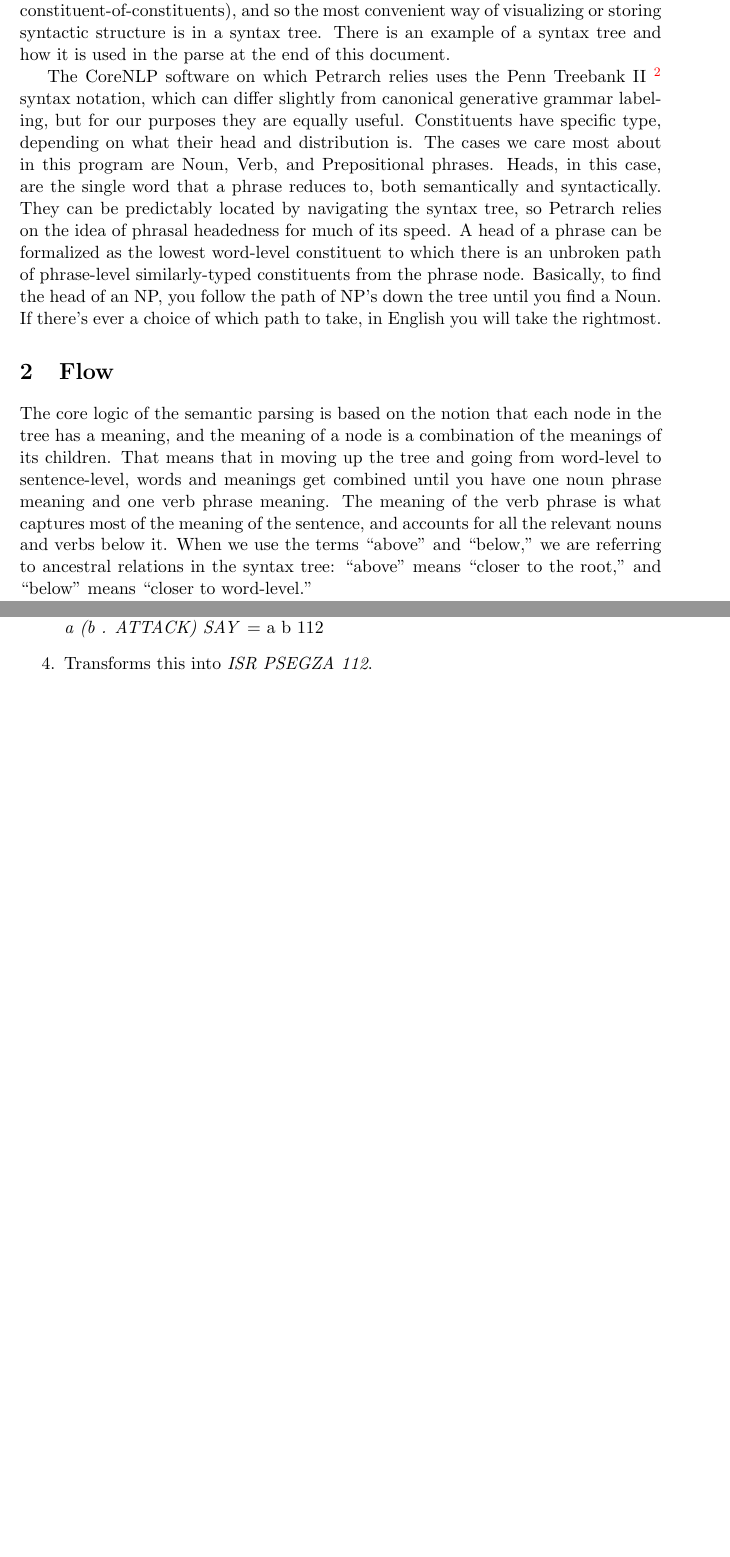
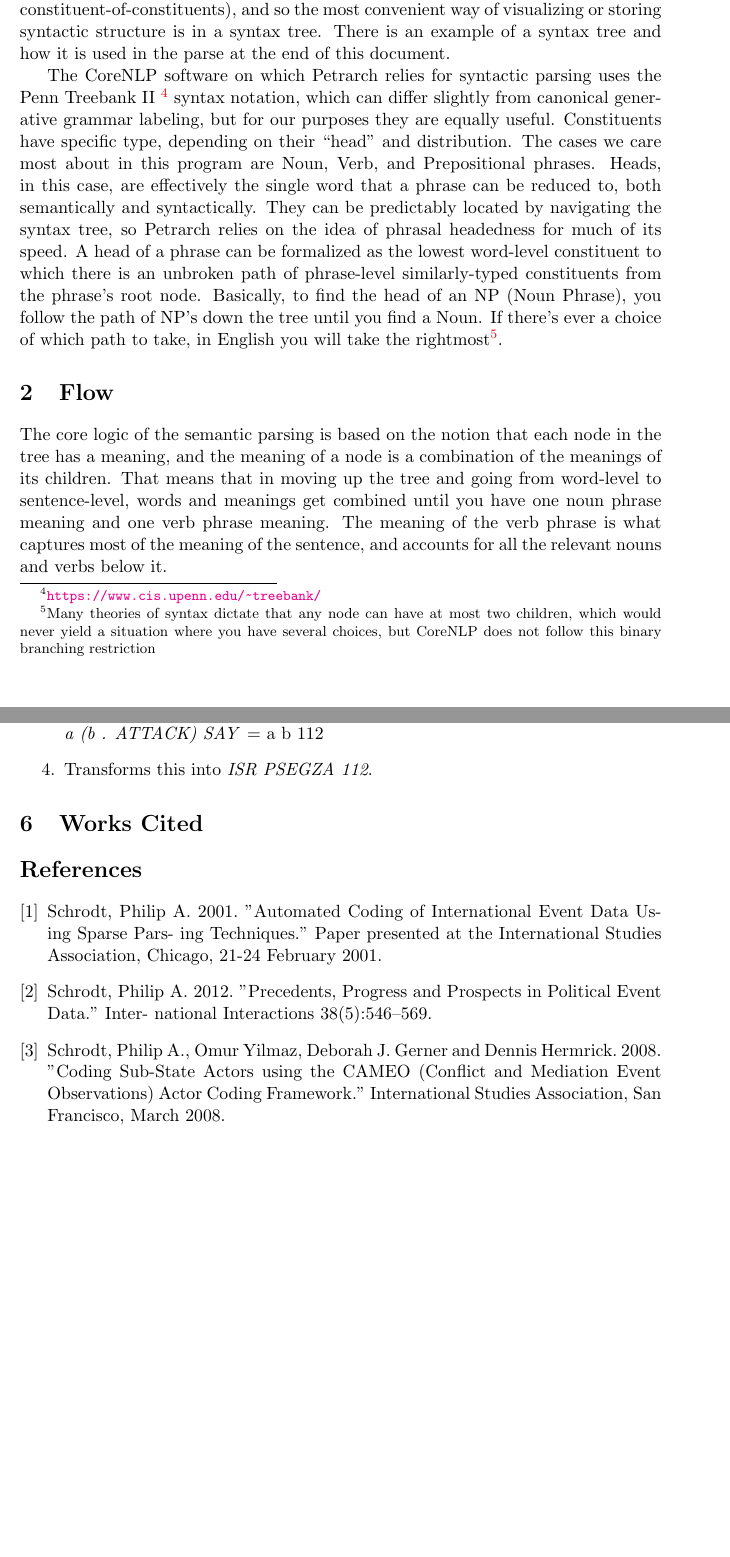
Before and after one commit to openeventdata/petrarch2, a LaTeX document (Petrarch2.tex): two parts of pages 2 and 10 of 10 before the commit and two parts of pages 2 and 11 of 11 after it, joined at a grey line, cut so that both start at the same text, the shorter picture padded with empty space. Compiled offline with pdfLaTeX.

Commit message:
Clarity edits to PDF paper

```diff
--- a/Petrarch2.tex
+++ b/Petrarch2.tex
@@ -69,19 +71,19 @@ Constituents of a sentence are associated hierarchically (hence the phrasal cons
 is in a syntax tree. There is an example of a syntax tree and how it is used in
 the parse at the end of this document.
 
-The CoreNLP software on which Petrarch relies
+The CoreNLP software on which Petrarch relies for syntactic parsing
 uses the Penn Treebank II \footnote{\url{https://www.cis.upenn.edu/~treebank/}} syntax notation, which can differ slightly from canonical
 generative grammar labeling, but for our purposes they are equally useful.
-Constituents have specific type, depending on what their head and distribution
-is. The cases we care most about in this program are Noun, Verb, and
-Prepositional phrases. Heads, in this case, are the single word that a phrase
-reduces to, both semantically and syntactically. They can be predictably located
+Constituents have specific type, depending on their ``head'' and distribution. The cases we care most about in this program are Noun, Verb, and
+Prepositional phrases. Heads, in this case, are effectively the single word that a phrase
+can be reduced to, both semantically and syntactically. They can be predictably located
 by navigating the syntax tree, so Petrarch relies on the idea of phrasal headedness
 for much of its speed. A head of a phrase can be formalized as the lowest word-level constituent
-to which there is an unbroken path of phrase-level similarly-typed constituents from the phrase
-node. Basically, to find the head of an NP, you follow the path of NP's down the
+to which there is an unbroken path of phrase-level similarly-typed constituents from the phrase's root
+node. Basically, to find the head of an NP (Noun Phrase), you follow the path of NP's down the
 tree until you find a Noun. If there's ever a choice of which path to take, in English you will
-take the rightmost.
+take the rightmost\footnote{Many theories of syntax dictate that any node can have at most two children, which would
+never yield a situation where you have several choices, but CoreNLP does not follow this binary branching restriction}.
 
  \section{Flow}
 The core logic of the semantic parsing is based on the notion that each node in the
@@ -90,9 +92,7 @@ of its children. That means that in moving up the tree and going from word-level
 sentence-level, words and meanings get combined until you have one noun phrase
 meaning and one verb phrase meaning. The meaning of the verb phrase is what captures
 most of the meaning of the sentence, and accounts for all the relevant nouns and
-verbs below it. When we use the terms ``above'' and ``below,'' we are referring
-to ancestral relations in the syntax tree: ``above'' means ``closer to the
-root,'' and ``below'' means ``closer to word-level.''
+verbs below it.
 
 Because of the recursive nature of the meaning determination, one call to
 $get\_meaning()$ from the upper most verb phrase will cause a domino effect that
@@ -408,5 +414,22 @@ Then, the analysis of ``said'' follows the process:
   \item Transforms this into \textit{ISR PSEGZA 112}.
 \end{enumerate}
 
+\section{Works Cited}
+\begin{thebibliography}{9}
+
+\bibitem{lamport94}
+Schrodt, Philip A. 2001. "Automated Coding of International Event Data Using Sparse Pars-
+ing Techniques." Paper presented at the International Studies Association, Chicago, 21-24 February 2001.
+
+\bibitem{lamport94}
+Schrodt, Philip A. 2012. "Precedents, Progress and Prospects in Political Event Data." Inter-
+national Interactions 38(5):546–569.
+
+\bibitem{lamport94}
+Schrodt, Philip A., Omur Yilmaz, Deborah J. Gerner and Dennis Hermrick. 2008. "Coding Sub-State Actors using the CAMEO (Conflict and Mediation Event Observations) Actor Coding Framework." International Studies Association, San Francisco, March 2008.
+
+
+\end{thebibliography}
+
 
 \end{document}
```
Also changed, not shown: Petrarch2.pdf, Petrarch2.tex (52 more changed lines), 1 other file.
